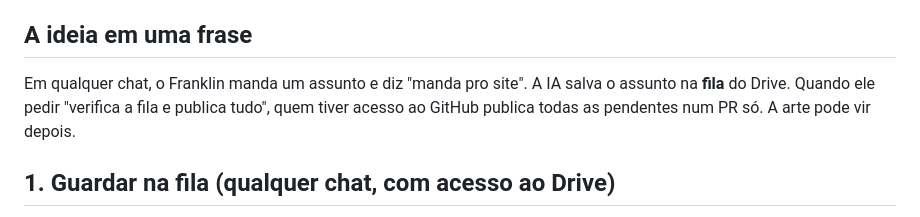
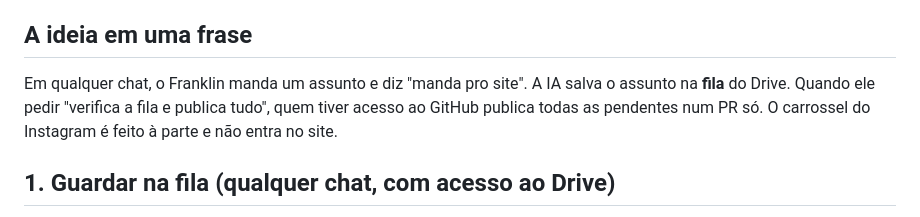
Before and after one commit to nilknarfsam/site-samfieldsoak, a Markdown page: docs/07-novidades.md, the part around the change. Rendered like a GitHub page.

Commit message:
docs(novidades): tira a menção à arte no resumo do método
Co-Authored-By: Claude Opus 5.5 <noreply@anthropic.com>
Claude-Session: https://claude.ai/code/session_01EDdnWm2NgbHYaij6QRgCPz

```diff
--- a/docs/07-novidades.md
+++ b/docs/07-novidades.md
@@ -16,7 +16,7 @@ Decisão do Franklin (23/10/2026). O carrossel é do Instagram; o site é o luga
 
 ## A ideia em uma frase
 
-Em qualquer chat, o Franklin manda um assunto e diz "manda pro site". A IA salva o assunto na **fila** do Drive. Quando ele pedir "verifica a fila e publica tudo", quem tiver acesso ao GitHub publica todas as pendentes num PR só. A arte pode vir depois.
+Em qualquer chat, o Franklin manda um assunto e diz "manda pro site". A IA salva o assunto na **fila** do Drive. Quando ele pedir "verifica a fila e publica tudo", quem tiver acesso ao GitHub publica todas as pendentes num PR só. O carrossel do Instagram é feito à parte e não entra no site.
 
 ## 1. Guardar na fila (qualquer chat, com acesso ao Drive)
 
```
